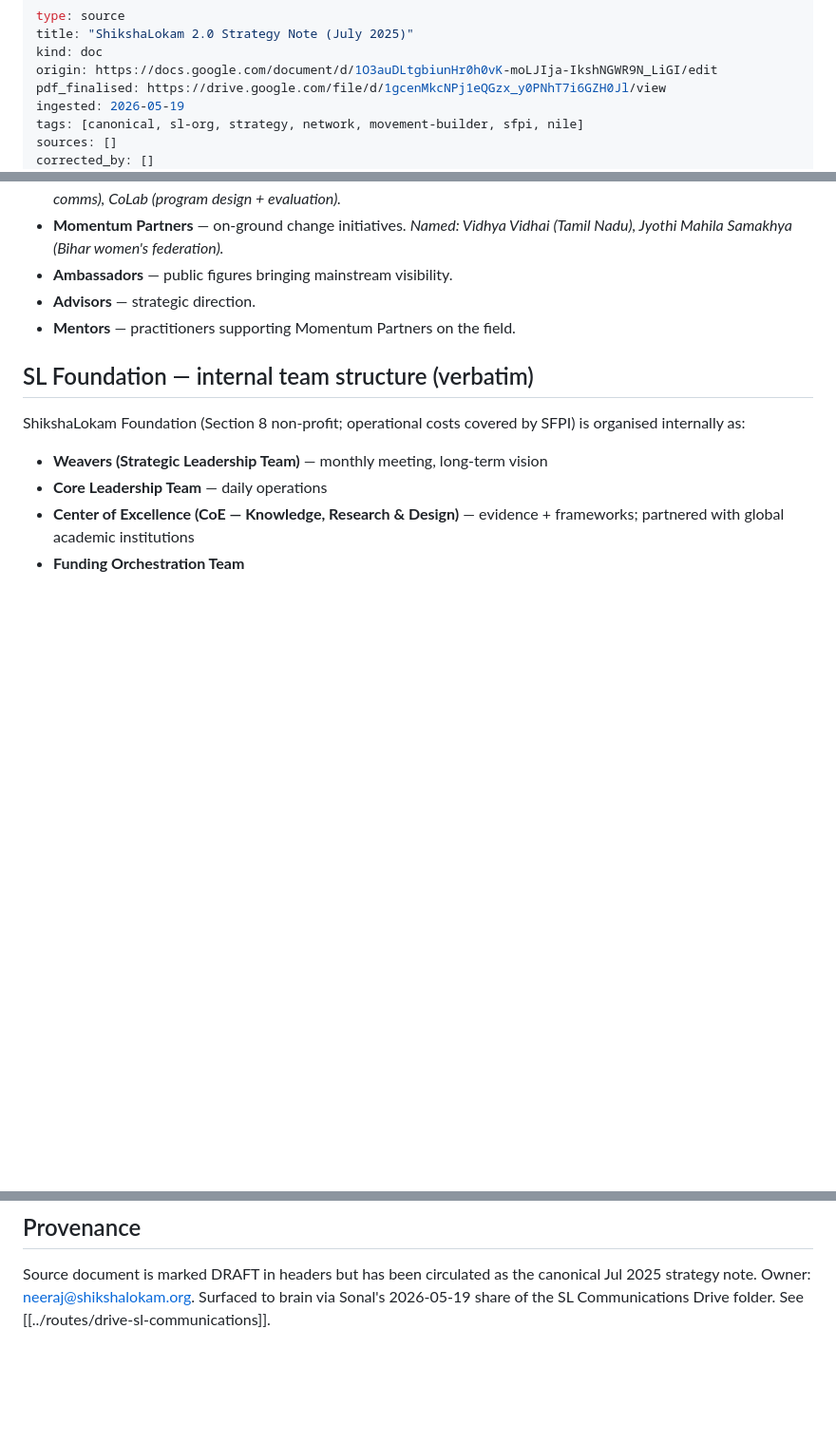
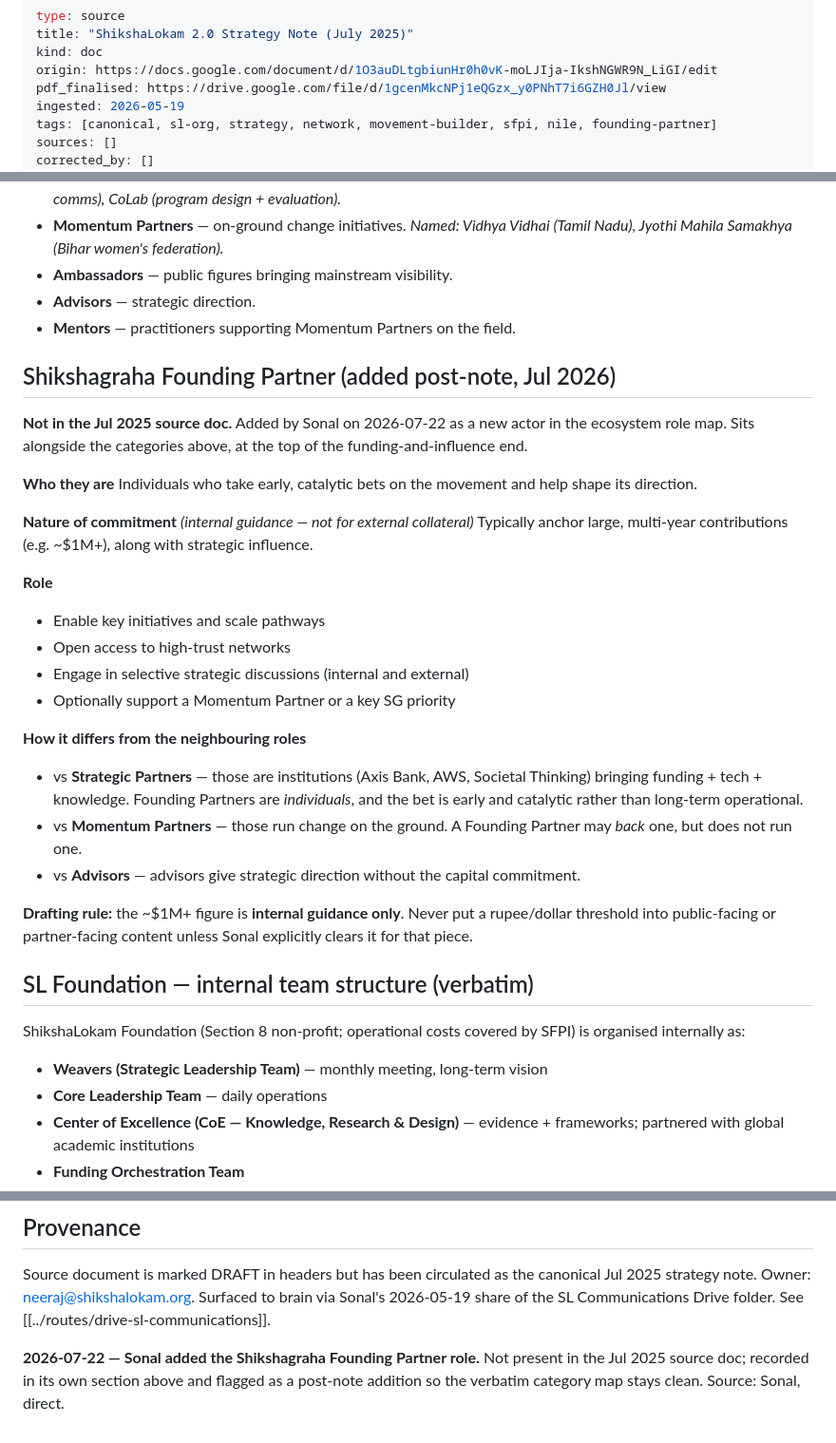
Before and after one commit to sahilmodi1965/shikshalokam, a Markdown page: wiki/sources/shikshalokam-2-strategy-note-jul2025.md, 3 parts joined by grey strips. Shown at 95% size. Drawn GitHub-style; blank space fills up the shorter version.

Commit message:
session: 2026-07-22T08:52:57Z

```diff
--- a/wiki/sources/shikshalokam-2-strategy-note-jul2025.md
+++ b/wiki/sources/shikshalokam-2-strategy-note-jul2025.md
@@ -5,7 +5,7 @@ kind: doc
 origin: https://docs.google.com/document/d/1O3auDLtgbiunHr0h0vK-moLJIja-IkshNGWR9N_LiGI/edit
 pdf_finalised: https://drive.google.com/file/d/1gcenMkcNPj1eQGzx_y0PNhT7i6GZH0Jl/view
 ingested: 2026-05-19
-tags: [canonical, sl-org, strategy, network, movement-builder, sfpi, nile]
+tags: [canonical, sl-org, strategy, network, movement-builder, sfpi, nile, founding-partner]
 sources: []
 corrected_by: []
 created: 2026-05-19
@@ -91,6 +91,29 @@ The note defines **10 actions** anyone joining Shikshagraha contributes through.
 - **Advisors** — strategic direction.
 - **Mentors** — practitioners supporting Momentum Partners on the field.
 
+## Shikshagraha Founding Partner (added post-note, Jul 2026)
+
+**Not in the Jul 2025 source doc.** Added by Sonal on 2026-07-22 as a new actor in the ecosystem role map. Sits alongside the categories above, at the top of the funding-and-influence end.
+
+**Who they are**
+Individuals who take early, catalytic bets on the movement and help shape its direction.
+
+**Nature of commitment** *(internal guidance — not for external collateral)*
+Typically anchor large, multi-year contributions (e.g. ~$1M+), along with strategic influence.
+
+**Role**
+- Enable key initiatives and scale pathways
+- Open access to high-trust networks
+- Engage in selective strategic discussions (internal and external)
+- Optionally support a Momentum Partner or a key SG priority
+
+**How it differs from the neighbouring roles**
+- vs **Strategic Partners** — those are institutions (Axis Bank, AWS, Societal Thinking) bringing funding + tech + knowledge. Founding Partners are *individuals*, and the bet is early and catalytic rather than long-term operational.
+- vs **Momentum Partners** — those run change on the ground. A Founding Partner may *back* one, but does not run one.
+- vs **Advisors** — advisors give strategic direction without the capital commitment.
+
+**Drafting rule:** the ~$1M+ figure is **internal guidance only**. Never put a rupee/dollar threshold into public-facing or partner-facing content unless Sonal explicitly clears it for that piece.
+
 ## SL Foundation — internal team structure (verbatim)
 
 ShikshaLokam Foundation (Section 8 non-profit; operational costs covered by SFPI) is organised internally as:
@@ -136,3 +159,5 @@ When the daily user asks "what does ShikshaLokam do?" or "what's the SL 2.0 thes
 ## Provenance
 
 Source document is marked DRAFT in headers but has been circulated as the canonical Jul 2025 strategy note. Owner: neeraj@shikshalokam.org. Surfaced to brain via Sonal's 2026-05-19 share of the SL Communications Drive folder. See [[../routes/drive-sl-communications]].
+
+**2026-07-22 — Sonal added the Shikshagraha Founding Partner role.** Not present in the Jul 2025 source doc; recorded in its own section above and flagged as a post-note addition so the verbatim category map stays clean. Source: Sonal, direct.
```
Also changed, not shown: other parts of wiki/sources/shikshalokam-2-strategy-note-jul2025.md (+1 -1 lines).
